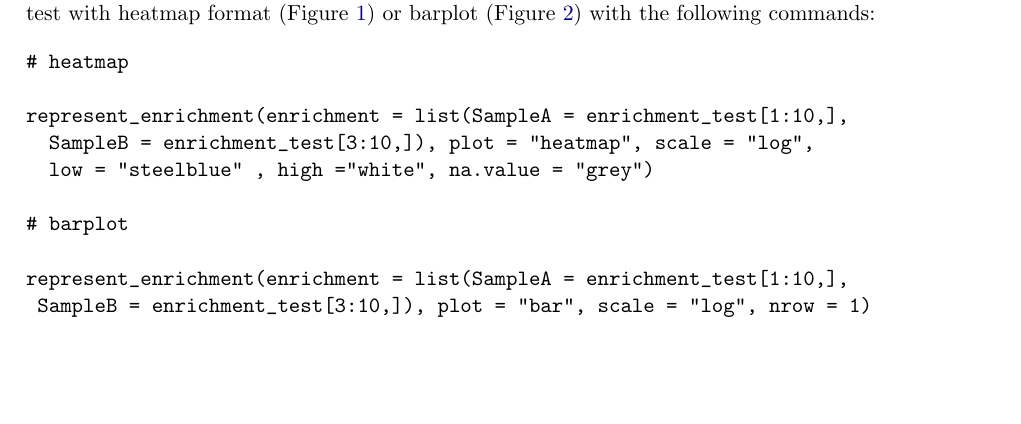
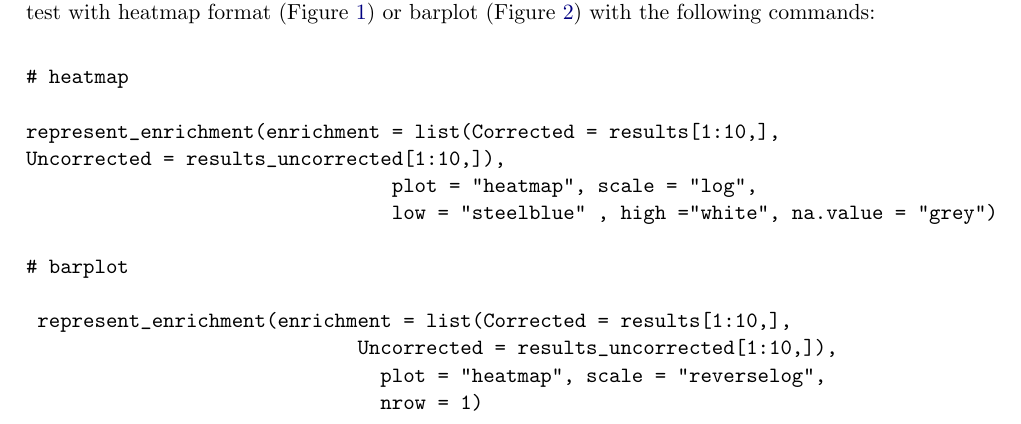
Before and after one commit to sysbio-curie/ACSNMineR, a LaTeX document (jss/article.tex): part of page 6 of 19, cut so that both start at the same text, the shorter picture padded with empty space. Compiled offline with pdfLaTeX.

Commit message:
Added script to reproduce ACSNMineR paper results
- edit in Pdf plot lines (coherent with script)
- script to:
* show data structure
* compute enrichment
* generate plots

```diff
--- a/jss/article.tex
+++ b/jss/article.tex
@@ -336,14 +336,17 @@ uncorrected fisher test with heatmap format (Figure~\ref{fig:heatm}) or barplot
 \begin{verbatim}
 # heatmap
 
-represent_enrichment(enrichment = list(SampleA = enrichment_test[1:10,],
-  SampleB = enrichment_test[3:10,]), plot = "heatmap", scale = "log",
-  low = "steelblue" , high ="white", na.value = "grey")
+represent_enrichment(enrichment = list(Corrected = results[1:10,],
+Uncorrected = results_uncorrected[1:10,]),
+                                plot = "heatmap", scale = "log",
+                                low = "steelblue" , high ="white", na.value = "grey")
 
 # barplot
 
-represent_enrichment(enrichment = list(SampleA = enrichment_test[1:10,],
- SampleB = enrichment_test[3:10,]), plot = "bar", scale = "log", nrow = 1)
+ represent_enrichment(enrichment = list(Corrected = results[1:10,],
+                             Uncorrected = results_uncorrected[1:10,]),
+                               plot = "heatmap", scale = "reverselog",
+                               nrow = 1)
 \end{verbatim}
 
 \begin{figure}
```
Also changed, not shown: jss/scripts/readme.txt, 1 other file.
